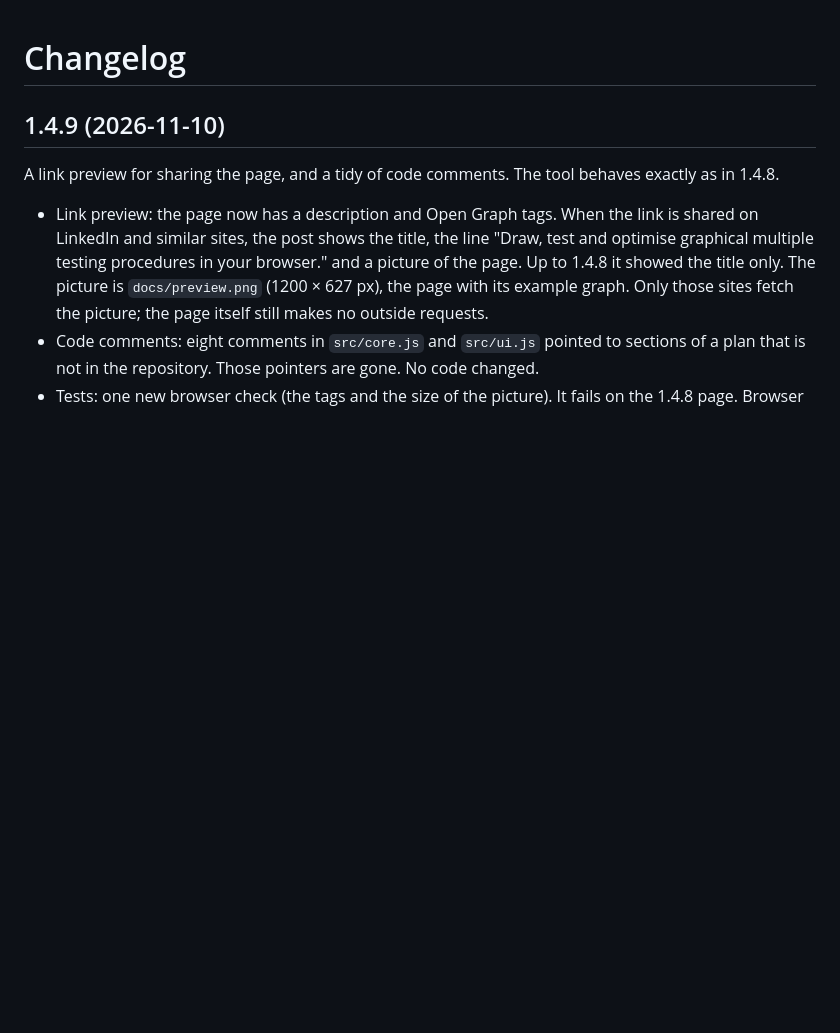
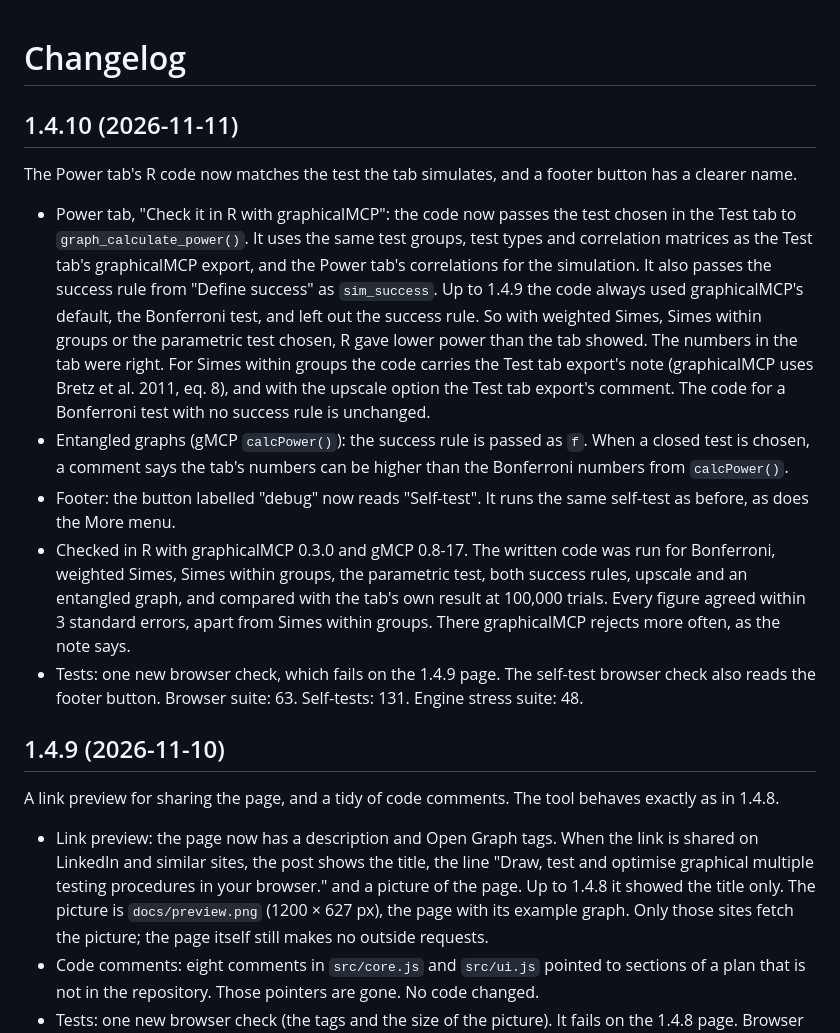
Before and after one commit to niamhfitzgerald/multiplicity-graph-sketchpad, a Markdown page: docs/CHANGELOG.md, the part around the change. Drawn GitHub-style; blank space fills up the shorter version.

Commit message:
1.4.10: Power tab R code follows the Test tab's test, footer button reads Self-test

```diff
--- a/docs/CHANGELOG.md
+++ b/docs/CHANGELOG.md
@@ -1,4 +1,14 @@
 # Changelog
+
+## 1.4.10 (2026-11-11)
+
+The Power tab's R code now matches the test the tab simulates, and a footer button has a clearer name.
+
+- Power tab, "Check it in R with graphicalMCP": the code now passes the test chosen in the Test tab to `graph_calculate_power()`. It uses the same test groups, test types and correlation matrices as the Test tab's graphicalMCP export, and the Power tab's correlations for the simulation. It also passes the success rule from "Define success" as `sim_success`. Up to 1.4.9 the code always used graphicalMCP's default, the Bonferroni test, and left out the success rule. So with weighted Simes, Simes within groups or the parametric test chosen, R gave lower power than the tab showed. The numbers in the tab were right. For Simes within groups the code carries the Test tab export's note (graphicalMCP uses Bretz et al. 2011, eq. 8), and with the upscale option the Test tab export's comment. The code for a Bonferroni test with no success rule is unchanged.
+- Entangled graphs (gMCP `calcPower()`): the success rule is passed as `f`. When a closed test is chosen, a comment says the tab's numbers can be higher than the Bonferroni numbers from `calcPower()`.
+- Footer: the button labelled "debug" now reads "Self-test". It runs the same self-test as before, as does the More menu.
+- Checked in R with graphicalMCP 0.3.0 and gMCP 0.8-17. The written code was run for Bonferroni, weighted Simes, Simes within groups, the parametric test, both success rules, upscale and an entangled graph, and compared with the tab's own result at 100,000 trials. Every figure agreed within 3 standard errors, apart from Simes within groups. There graphicalMCP rejects more often, as the note says.
+- Tests: one new browser check, which fails on the 1.4.9 page. The self-test browser check also reads the footer button. Browser suite: 63. Self-tests: 131. Engine stress suite: 48.
 
 ## 1.4.9 (2026-11-10)
 
```
Also changed, not shown: docs/user-guide.md (+2 -2 lines).
